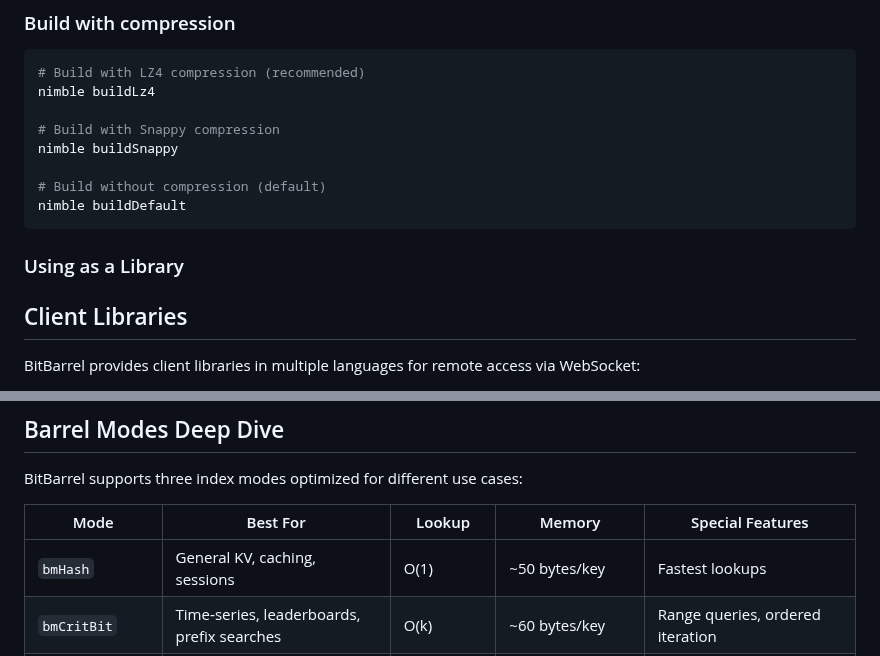
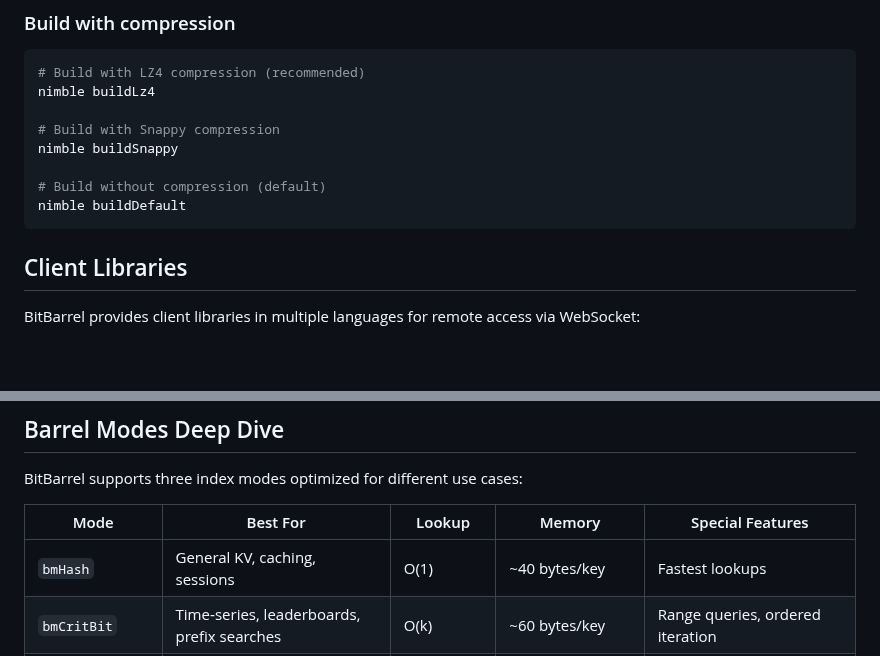
Before and after one commit to gokr/bitbarrel, a Markdown page: README.md, 2 parts joined by grey strips. Drawn GitHub-style; blank space fills up the shorter version.

````diff
--- a/README.md
+++ b/README.md
@@ -68,8 +71,6 @@ nimble buildSnappy
 # Build without compression (default)
 nimble buildDefault
 ```
-
-### Using as a Library
 
 ## Client Libraries
 
@@ -247,7 +203,7 @@ BitBarrel supports three index modes optimized for different use cases:
 
 | Mode | Best For | Lookup | Memory | Special Features |
 |------|----------|--------|--------|------------------|
-| `bmHash` | General KV, caching, sessions | O(1) | ~50 bytes/key | Fastest lookups |
+| `bmHash` | General KV, caching, sessions | O(1) | ~40 bytes/key | Fastest lookups |
 | `bmCritBit` | Time‑series, leaderboards, prefix searches | O(k) | ~60 bytes/key | Range queries, ordered iteration |
 | `bmHugeCritBit` | Billions of keys, limited RAM | O(1) per range | Lazy‑loaded partitions | Massive datasets, range‑based caching |
 
````
Also changed, not shown: other parts of README.md (+6 -48 lines).
